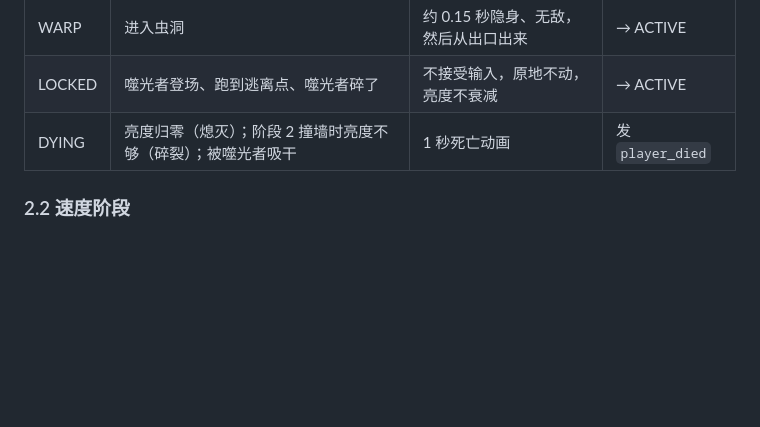
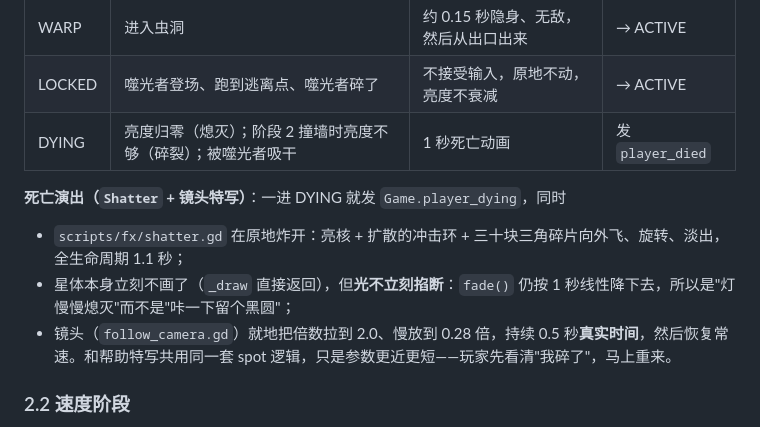
Before and after one commit to HH-567/starwish, a Markdown page: docs/state-machines.md, the part around the change. GitHub-like rendering; blank space fills up the shorter version.

Commit message:
死亡演出：特写 + 碎裂
- 新特效 scripts/fx/shatter.gd：亮核 + 扩散冲击环 + 30 块发光三角碎片向外飞、旋转、淡出，
  1.1 秒；星体本身当帧就不画了，碎片接手画面
- 光不掐断：fade() 在 DYING 里仍按 1 秒线性降，是灯慢慢熄灭而不是咔一下留个黑圆
  （第一版就是那样，截图里看得出来）
- 镜头 follow_camera 加死亡特写：倍数 2.0、慢放 0.28、0.5 秒真实时间，和帮助特写共用 spot 逻辑
- 新信号 Game.player_dying(pos)，在 _die 里发
- 新测试 tests/test_death_fx.tscn：死后有碎片、星体不画、慢放生效、镜头拉近、特写结束恢复常速
- 新截图工具 tools/shots_death.tscn；docs 状态机第 2 节补了演出说明

```diff
--- a/docs/state-machines.md
+++ b/docs/state-machines.md
@@ -44,6 +44,12 @@ v2：去掉速度解锁和必救，加上铁门、栅栏、帮助和两个结局
 | WARP | 进入虫洞 | 约 0.15 秒隐身、无敌，然后从出口出来 | → ACTIVE |
 | LOCKED | 噬光者登场、跑到逃离点、噬光者碎了 | 不接受输入，原地不动，亮度不衰减 | → ACTIVE |
 | DYING | 亮度归零（熄灭）；阶段 2 撞墙时亮度不够（碎裂）；被噬光者吸干 | 1 秒死亡动画 | 发 `player_died` |
+
+**死亡演出（`Shatter` + 镜头特写）**：一进 DYING 就发 `Game.player_dying`，同时
+
+- `scripts/fx/shatter.gd` 在原地炸开：亮核 + 扩散的冲击环 + 三十块三角碎片向外飞、旋转、淡出，全生命周期 1.1 秒；
+- 星体本身立刻不画了（`_draw` 直接返回），但**光不立刻掐断**：`fade()` 仍按 1 秒线性降下去，所以是"灯慢慢熄灭"而不是"咔一下留个黑圆"；
+- 镜头（`follow_camera.gd`）就地把倍数拉到 2.0、慢放到 0.28 倍，持续 0.5 秒**真实时间**，然后恢复常速。和帮助特写共用同一套 spot 逻辑，只是参数更近更短——玩家先看清"我碎了"，马上重来。
 
 ### 2.2 速度阶段
 
```
Also changed, not shown: docs/shots/2026-11-03/death-shatter-1.png (added), docs/shots/2026-11-03/death-shatter-2.png (added), 11 other files.
